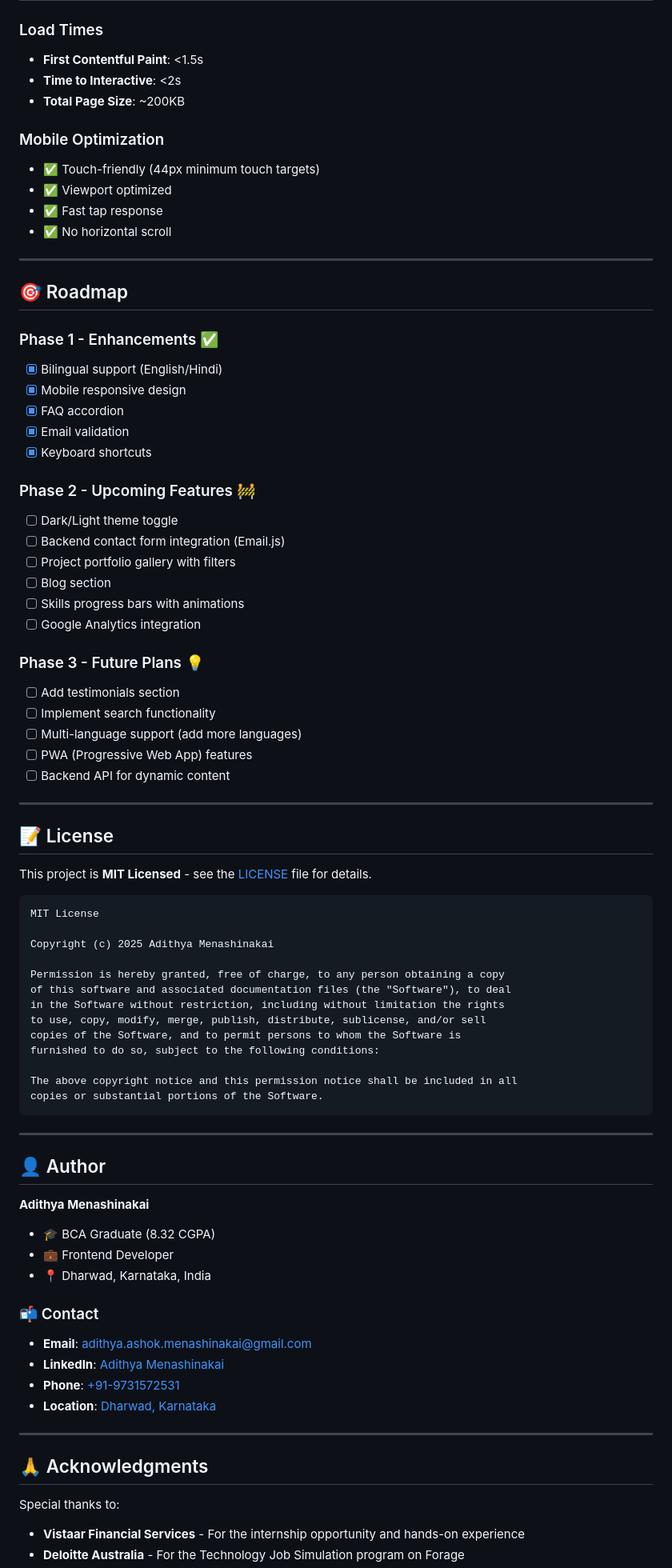
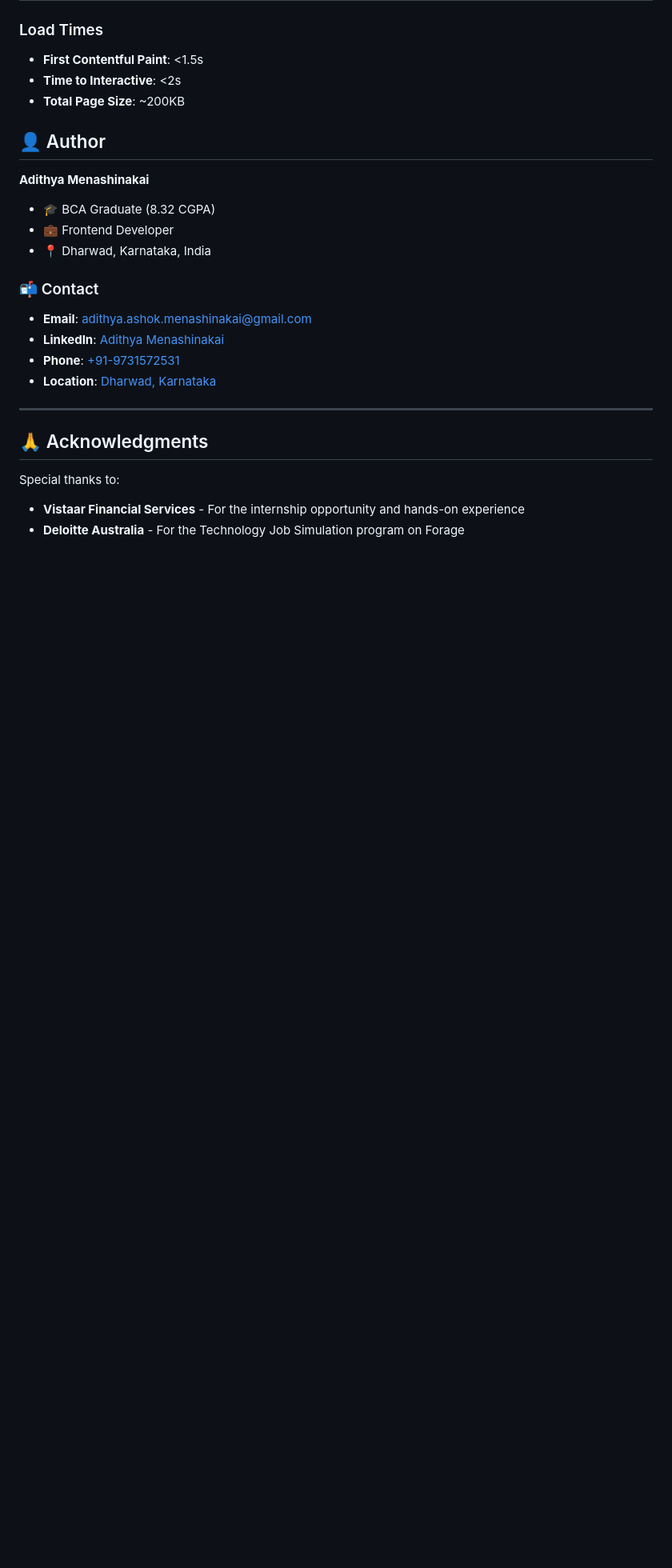
Before and after one commit to adithyam1432/Adithya_portfolio_netflix_clone, a Markdown page: README.md, the part around one of its changes. Shown at 80% size. GitHub-like rendering; blank space fills up the shorter version.

Commit message:
Update README by removing multiple sections
Removed sections including Table of Contents, Advanced Features, Roadmap, and License from the README.

````diff
--- a/README.md
+++ b/README.md
@@ -150,61 +124,6 @@ portfolio-website/
 - **Time to Interactive**: <2s
 - **Total Page Size**: ~200KB
 
-### Mobile Optimization
-- ✅ Touch-friendly (44px minimum touch targets)
-- ✅ Viewport optimized
-- ✅ Fast tap response
-- ✅ No horizontal scroll
-
----
-
-## 🎯 Roadmap
-
-### Phase 1 - Enhancements ✅
-- [x] Bilingual support (English/Hindi)
-- [x] Mobile responsive design
-- [x] FAQ accordion
-- [x] Email validation
-- [x] Keyboard shortcuts
-
-### Phase 2 - Upcoming Features 🚧
-- [ ] Dark/Light theme toggle
-- [ ] Backend contact form integration (Email.js)
-- [ ] Project portfolio gallery with filters
-- [ ] Blog section
-- [ ] Skills progress bars with animations
-- [ ] Google Analytics integration
-
-### Phase 3 - Future Plans 💡
-- [ ] Add testimonials section
-- [ ] Implement search functionality
-- [ ] Multi-language support (add more languages)
-- [ ] PWA (Progressive Web App) features
-- [ ] Backend API for dynamic content
-
----
-
-## 📝 License
-
-This project is **MIT Licensed** - see the [LICENSE](LICENSE) file for details.
-
-```
-MIT License
-
-Copyright (c) 2025 Adithya Menashinakai
-
-Permission is hereby granted, free of charge, to any person obtaining a copy
-of this software and associated documentation files (the "Software"), to deal
-in the Software without restriction, including without limitation the rights
-to use, copy, modify, merge, publish, distribute, sublicense, and/or sell
-copies of the Software, and to permit persons to whom the Software is
-furnished to do so, subject to the following conditions:
-
-The above copyright notice and this permission notice shall be included in all
-copies or substantial portions of the Software.
-```
-
----
 
 ## 👤 Author
 
````
Also changed, not shown: other parts of README.md (+1 -27 lines).
